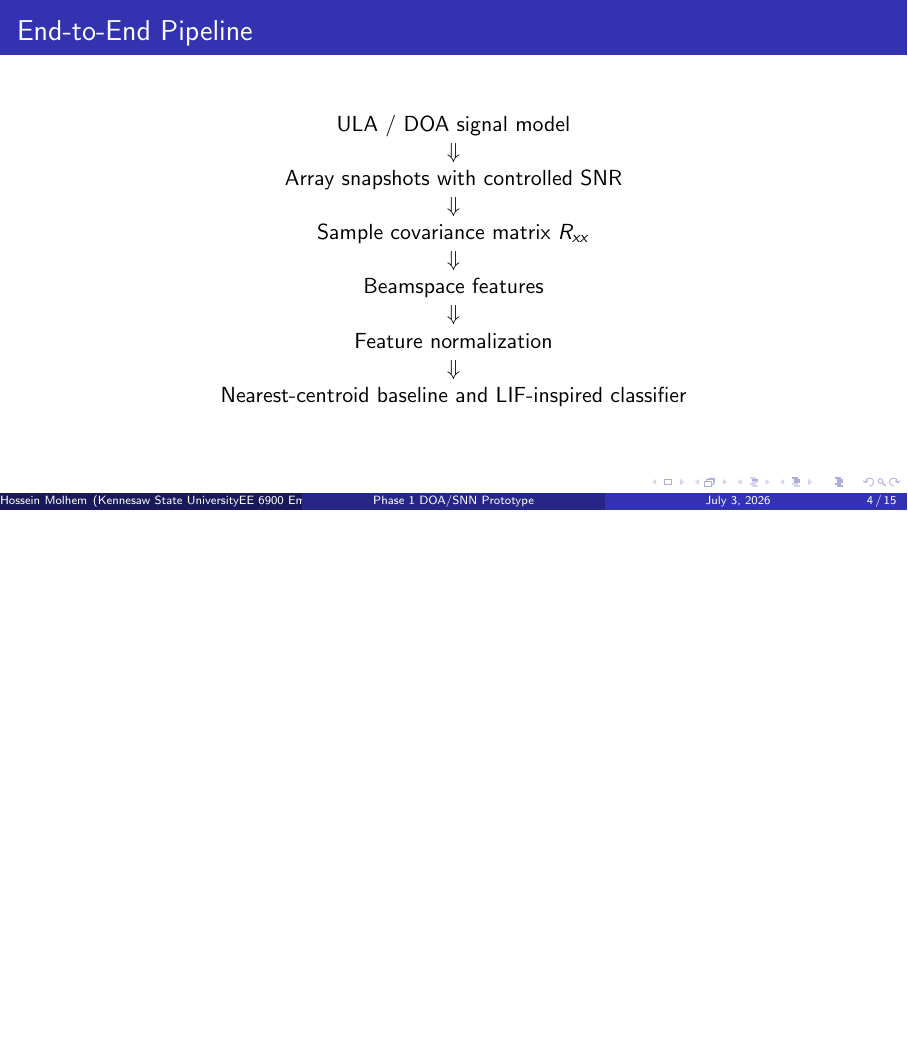
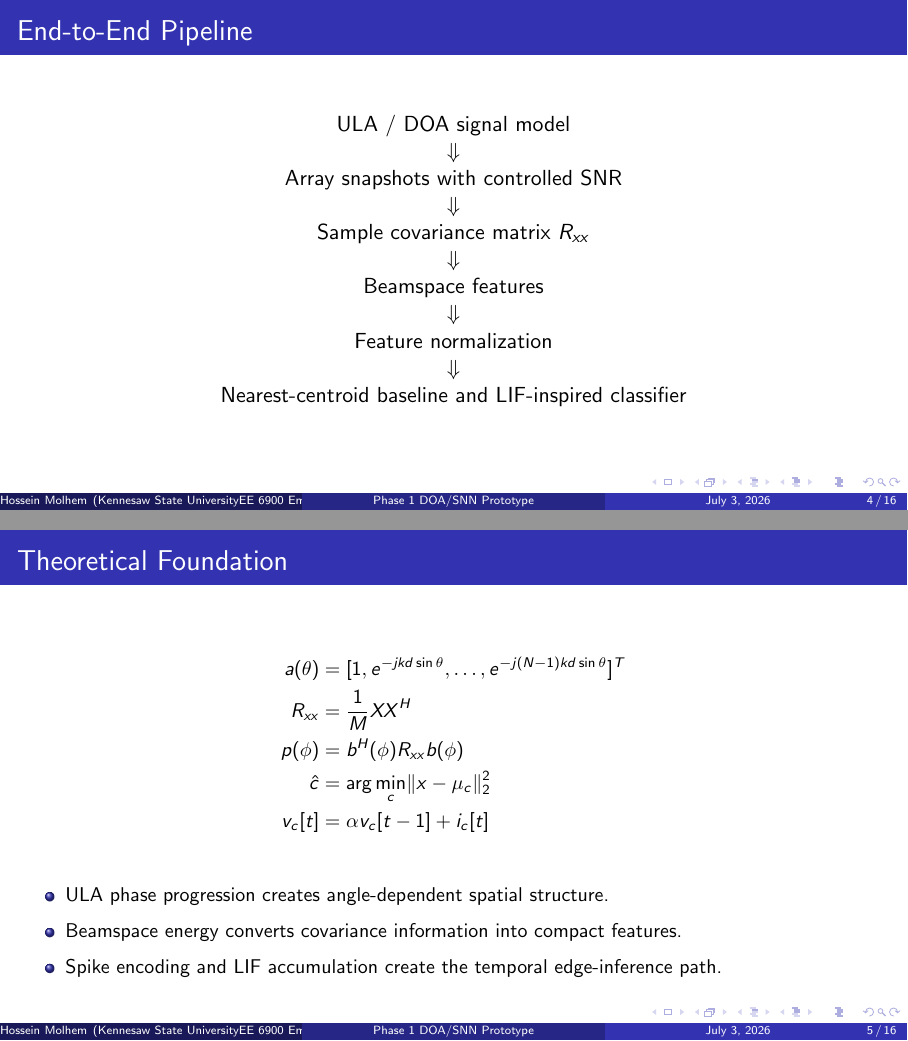
Before and after one commit to hmolhem/embedded-ai-snn-edge-inference, LaTeX slides (docs/reports/phase_01_latex/phase_01_presentation.tex): page 4 of 15 before the commit and pages 4 and 5 of 16 after it, the two joined at a grey line, the shorter picture padded with empty space. Compiled offline with pdfLaTeX.

Commit message:
Add theoretical foundation slide to Phase 1 presentation

```diff
--- a/docs/reports/phase_01_latex/phase_01_presentation.tex
+++ b/docs/reports/phase_01_latex/phase_01_presentation.tex
@@ -56,6 +56,23 @@ Feature normalization \\
 $\Downarrow$ \\
 Nearest-centroid baseline and LIF-inspired classifier
 \end{tabular}
+\end{frame}
+
+\begin{frame}{Theoretical Foundation}
+\small
+\begin{align*}
+    a(\theta) &= [1,e^{-jkd\sin\theta},\ldots,e^{-j(N-1)kd\sin\theta}]^{T} \\
+    R_{xx} &= \frac{1}{M}XX^{H} \\
+    p(\phi) &= b^{H}(\phi)R_{xx}b(\phi) \\
+    \hat{c} &= \arg\min_c \lVert x-\mu_c\rVert_2^2 \\
+    v_c[t] &= \alpha v_c[t-1]+i_c[t]
+\end{align*}
+\vspace{-0.1cm}
+\begin{itemize}
+    \item ULA phase progression creates angle-dependent spatial structure.
+    \item Beamspace energy converts covariance information into compact features.
+    \item Spike encoding and LIF accumulation create the temporal edge-inference path.
+\end{itemize}
 \end{frame}
 
 \begin{frame}{Signal Model}
```
